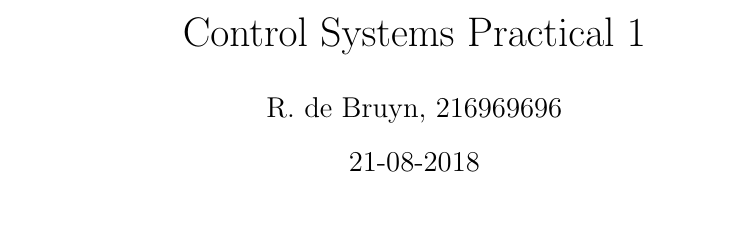
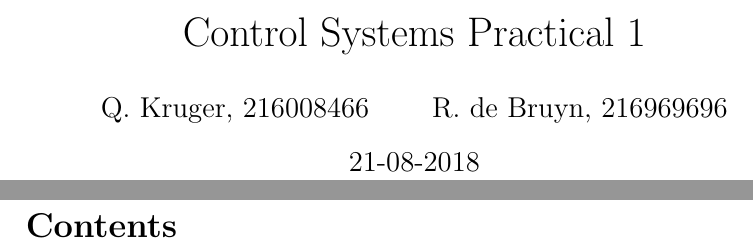
Before and after one commit to rdbruyn/BHS-reports, a LaTeX document (Prac 1/bhs_prac_1.tex): part of the page before the commit and two parts of pages 1 and 2 of 2 after it, the two joined at a grey line, cut so that both start at the same text, the shorter picture padded with empty space. Compiled offline with pdfLaTeX.

Commit message:
Slight fixes

```diff
--- a/Prac 1/bhs_prac_1.tex
+++ b/Prac 1/bhs_prac_1.tex
@@ -2,14 +2,13 @@
 
 \title{Control Systems Practical 1}
 \date{21-08-2018}
-\author{Q. Kruger, 216008466}
-\author{R. de Bruyn, 216969696}
+\author{Q. Kruger, 216008466 \and R. de Bruyn, 216969696}
 
 \begin{document}
 	\pagenumbering{gobble}
 	\maketitle
 	\newpage
-	\tableofcontent
+	\tableofcontents
 	\newpage
 	\pagenumbering{arabic}
 
```
Also changed, not shown: 1 other file.
